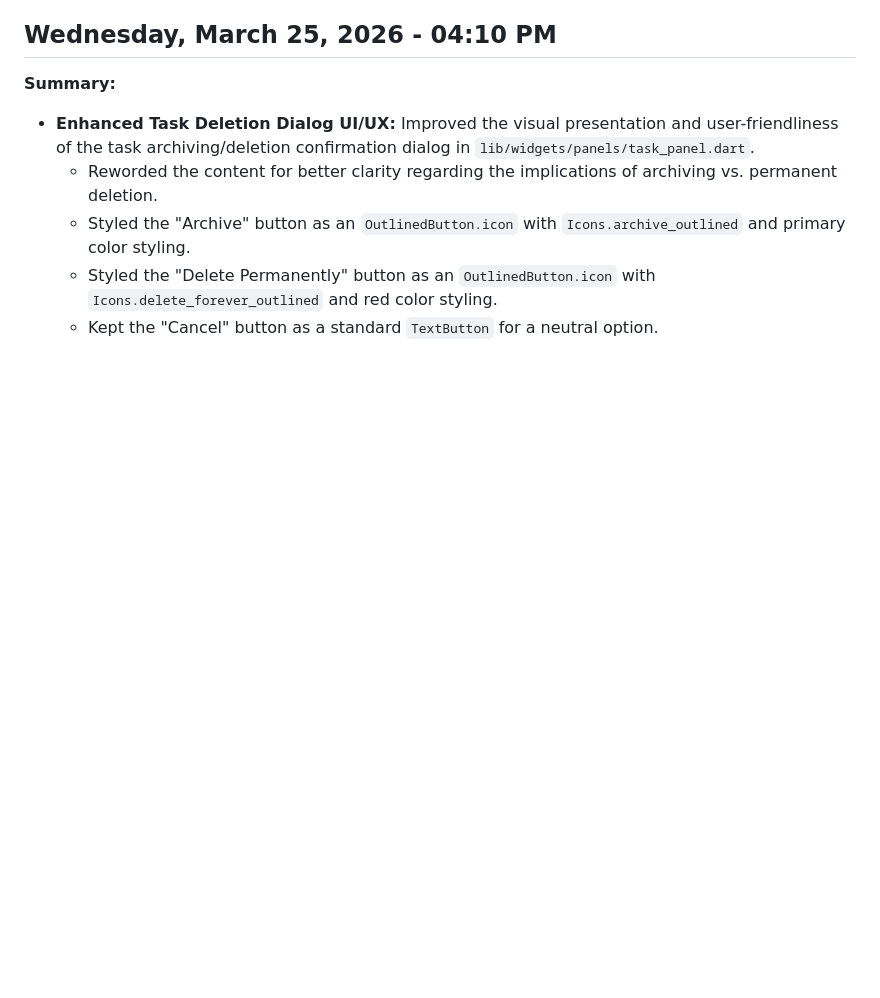
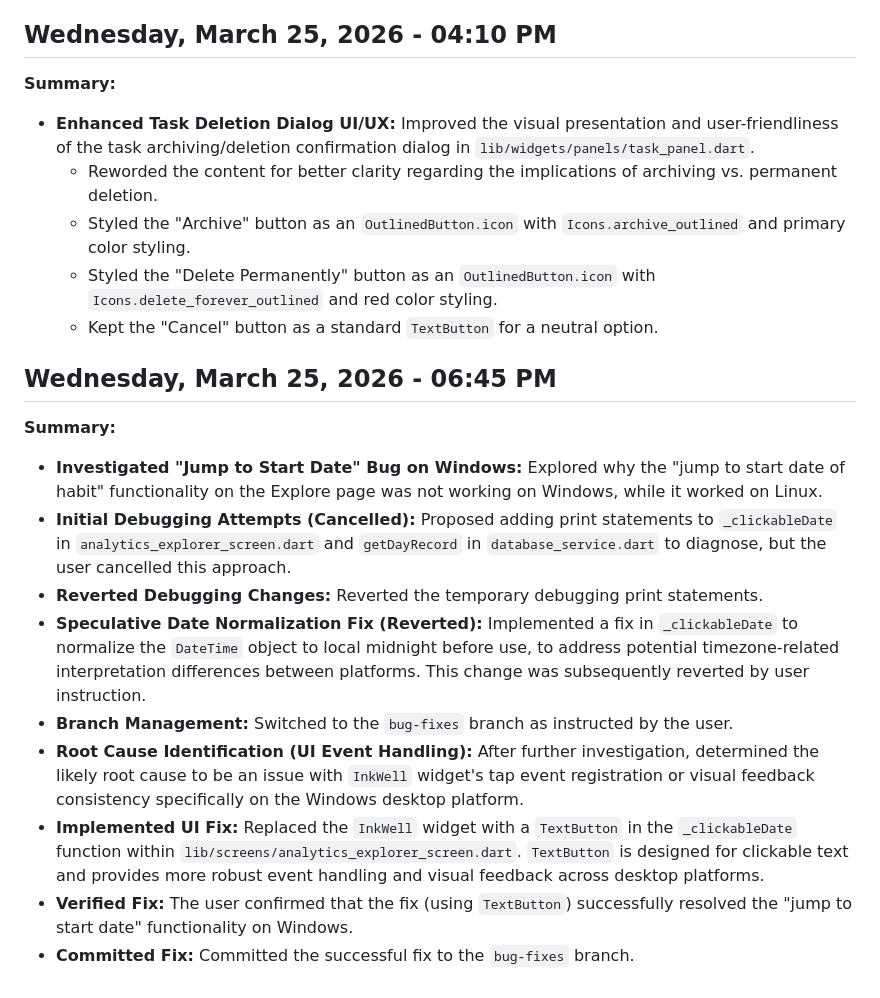
Before and after one commit to Uzee009/consistency-tracker, a Markdown page: Prj_Progress.md, the part around the change. Drawn GitHub-style; blank space fills up the shorter version.

Commit message:
docs: Update Prj_Progress.md with session summary

```diff
--- a/Prj_Progress.md
+++ b/Prj_Progress.md
@@ -434,3 +434,16 @@
     *   Styled the "Archive" button as an `OutlinedButton.icon` with `Icons.archive_outlined` and primary color styling.
     *   Styled the "Delete Permanently" button as an `OutlinedButton.icon` with `Icons.delete_forever_outlined` and red color styling.
     *   Kept the "Cancel" button as a standard `TextButton` for a neutral option.
+
+## Wednesday, March 25, 2026 - 06:45 PM
+
+**Summary:**
+*   **Investigated "Jump to Start Date" Bug on Windows:** Explored why the "jump to start date of habit" functionality on the Explore page was not working on Windows, while it worked on Linux.
+*   **Initial Debugging Attempts (Cancelled):** Proposed adding print statements to `_clickableDate` in `analytics_explorer_screen.dart` and `getDayRecord` in `database_service.dart` to diagnose, but the user cancelled this approach.
+*   **Reverted Debugging Changes:** Reverted the temporary debugging print statements.
+*   **Speculative Date Normalization Fix (Reverted):** Implemented a fix in `_clickableDate` to normalize the `DateTime` object to local midnight before use, to address potential timezone-related interpretation differences between platforms. This change was subsequently reverted by user instruction.
+*   **Branch Management:** Switched to the `bug-fixes` branch as instructed by the user.
+*   **Root Cause Identification (UI Event Handling):** After further investigation, determined the likely root cause to be an issue with `InkWell` widget's tap event registration or visual feedback consistency specifically on the Windows desktop platform.
+*   **Implemented UI Fix:** Replaced the `InkWell` widget with a `TextButton` in the `_clickableDate` function within `lib/screens/analytics_explorer_screen.dart`. `TextButton` is designed for clickable text and provides more robust event handling and visual feedback across desktop platforms.
+*   **Verified Fix:** The user confirmed that the fix (using `TextButton`) successfully resolved the "jump to start date" functionality on Windows.
+*   **Committed Fix:** Committed the successful fix to the `bug-fixes` branch.
```
